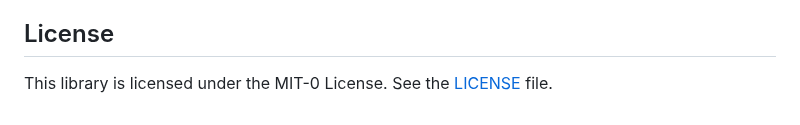
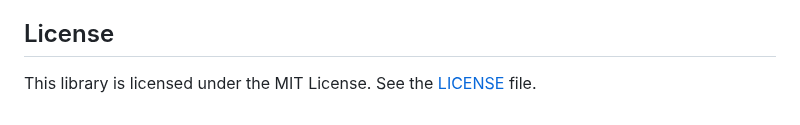
Before and after one commit to marcellodesales/mcp-registry-and-gateway-ui, a Markdown page: README.md, the part around the change. Drawn GitHub-style.

```diff
--- a/README.md
+++ b/README.md
@@ -339,4 +339,4 @@ See the full API spec [here](docs/registry_api.md).
 1. Add option to deploy MCP servers.
 
 ## License
-This library is licensed under the MIT-0 License. See the [LICENSE](./LICENSE) file.
+This library is licensed under the MIT License. See the [LICENSE](./LICENSE) file.
```
